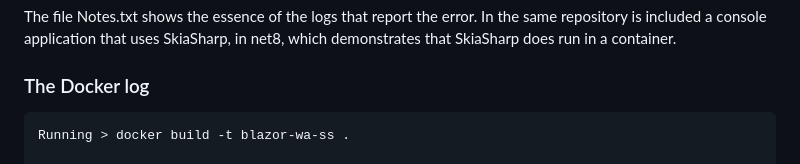
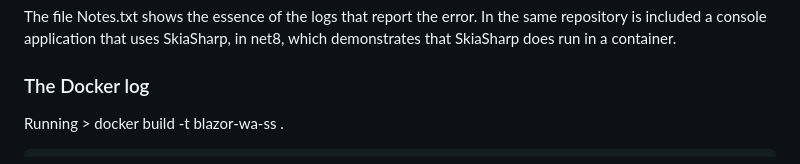
Before and after one commit to harveytriana/SS-Docker, a Markdown page: README.md, the part around the change. GitHub-like rendering.

````diff
--- a/README.md
+++ b/README.md
@@ -8,9 +8,8 @@ Try containerize that. The generation of the Docker image is not completed succe
 The file Notes.txt shows the essence of the logs that report the error. In the same repository is included a console application that uses SkiaSharp, in net8, which demonstrates that SkiaSharp does run in a container.
 
 ### The Docker log
+Running > docker build -t blazor-wa-ss .
 ```
-Running > docker build -t blazor-wa-ss .
-
 [+] Building 26.8s (13/17)                                                                                  ...
  => [internal] load build definition from Dockerfile                                                                                                                           0.0s
  => => transferring dockerfile: 781B
````
